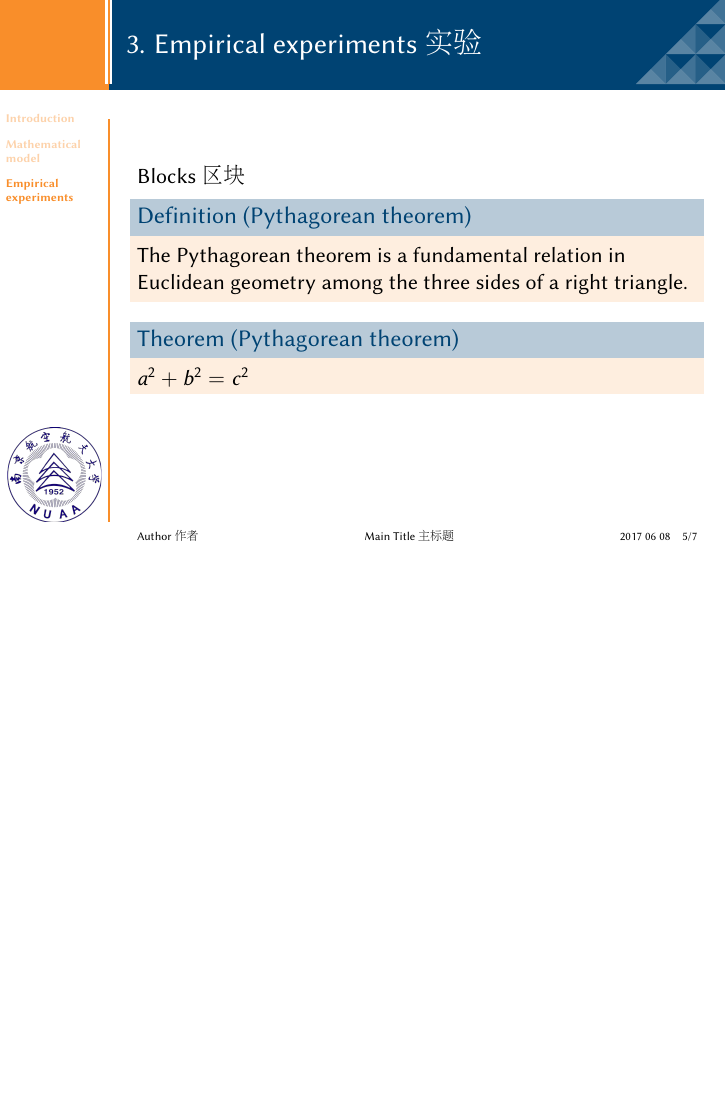
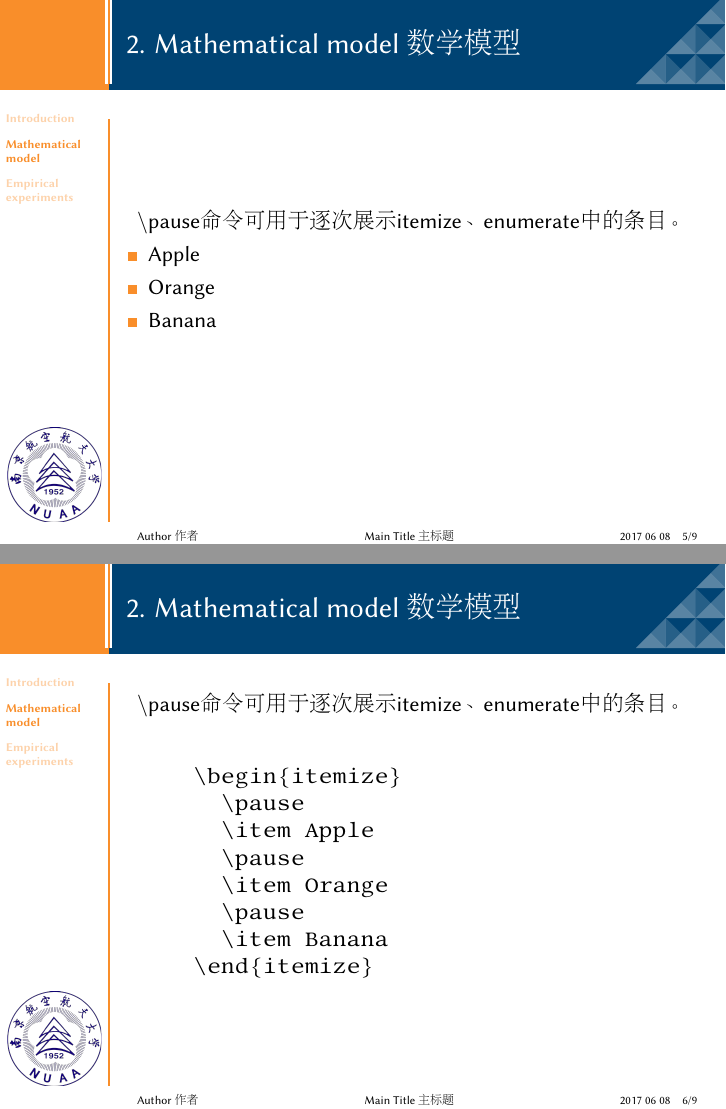
Before and after one commit to nuaa803/nuaa-slides, LaTeX slides (nuaa-JUB/nuaa-JUB.tex): page 5 of 8 before the commit and pages 8 and 9 of 13 after it, the two joined at a grey line, the shorter picture padded with empty space. Compiled offline with pdfLaTeX.

Commit message:
nuaa-JUB.tex modified.

```diff
--- a/nuaa-JUB/nuaa-JUB.tex
+++ b/nuaa-JUB/nuaa-JUB.tex
@@ -28,6 +28,7 @@
 \usepackage[T1]{fontenc}
 \usepackage[scaled]{helvet}
 \usepackage{libertine}
+\usepackage{amssymb}
 
 \begin{document}
 \begin{CJK*}{UTF8}{gbsn} % support for Chinese
@@ -88,6 +89,39 @@
     \end{description}
   \end{frame} % ================================================================
 
+  \begin{frame}{2. Mathematical model 数学模型}
+    $\backslash$pause命令可用于逐次展示itemize、enumerate中的条目。
+
+    \begin{itemize}
+    \pause
+    \item Apple
+    \pause
+    \item Orange
+    \pause
+    \item Banana
+    \end{itemize}
+  \end{frame} % ================================================================
+
+  \begin{frame}[fragile]
+    % 带有verbatim块的\begin{frame}必须带有fragile参数且独占一行
+    \frametitle{2. Mathematical model 数学模型}
+    $\backslash$pause命令可用于逐次展示itemize、enumerate中的条目。
+
+\begin{verbatim}
+
+    \begin{itemize}
+      \pause
+      \item Apple
+      \pause
+      \item Orange
+      \pause
+      \item Banana
+    \end{itemize}
+
+\end{verbatim}
+    % 带有verbatim块的\end{frame}必须独占一行，且无空格或Tab缩进
+\end{frame}
+
   \section{Empirical experiments}
   \label{Sec:experiments}
   \begin{frame}{3. Empirical experiments 实验}
```
Also changed, not shown: nuaa-JUB/nuaa-JUB.bbl (added), nuaa-JUB/nuaa-JUB.pdf, 9 other files.
